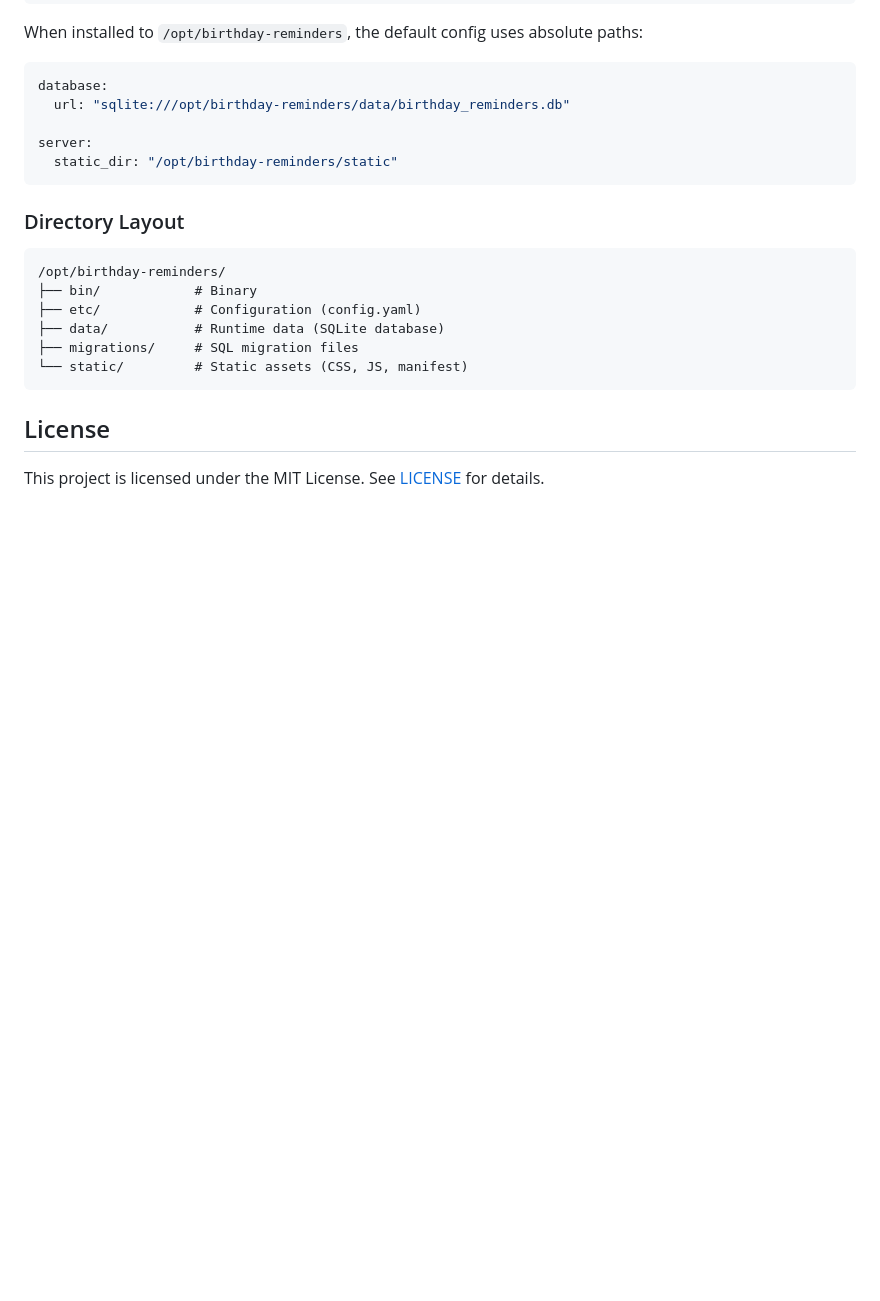
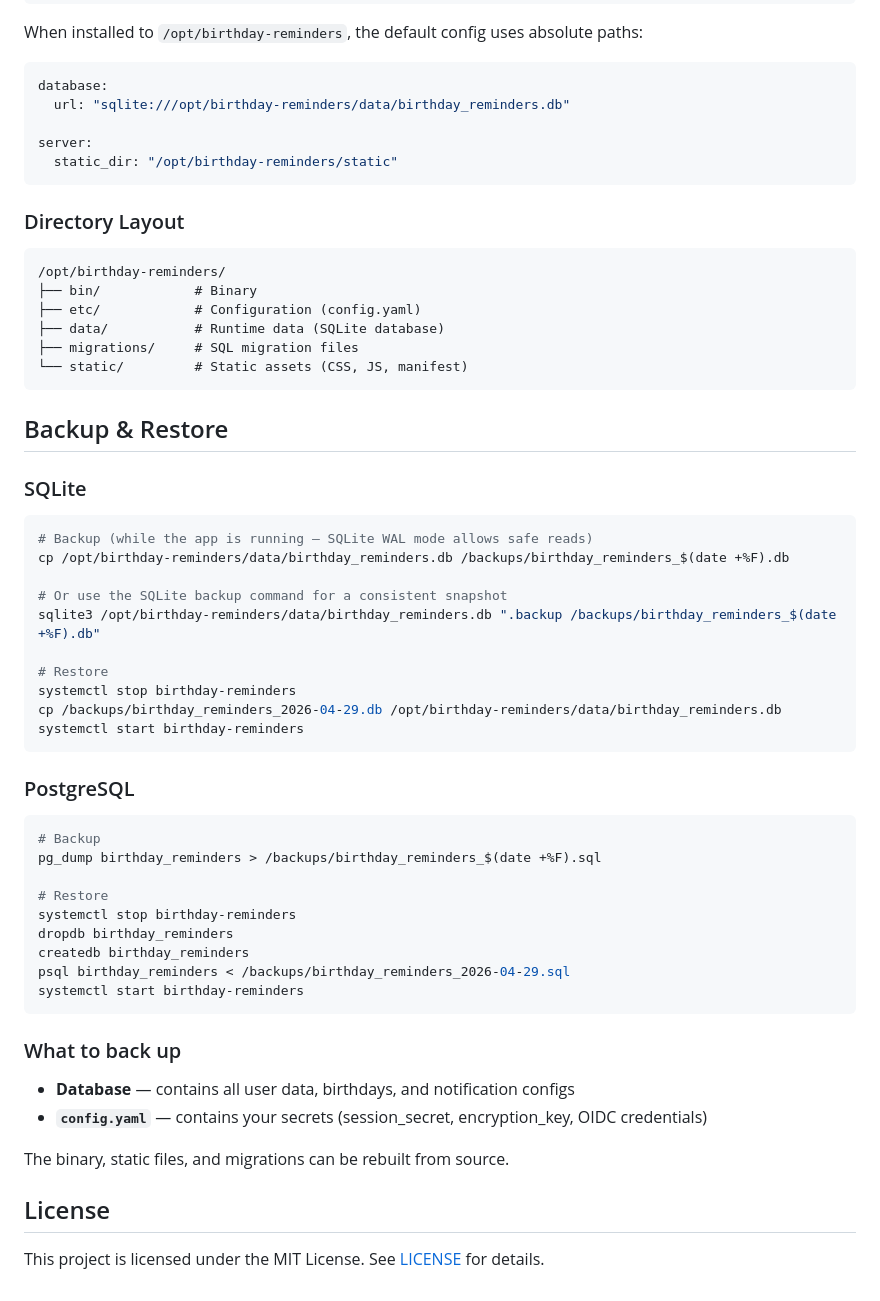
Before and after one commit to combro2k/birthday-reminders, a Markdown page: README.md, the part around the change. GitHub-like rendering; blank space fills up the shorter version.

Commit message:
Add backup and restore instructions

````diff
--- a/README.md
+++ b/README.md
@@ -482,6 +482,44 @@ server:
 └── static/         # Static assets (CSS, JS, manifest)
 ```
 
+## Backup & Restore
+
+### SQLite
+
+```bash
+# Backup (while the app is running — SQLite WAL mode allows safe reads)
+cp /opt/birthday-reminders/data/birthday_reminders.db /backups/birthday_reminders_$(date +%F).db
+
+# Or use the SQLite backup command for a consistent snapshot
+sqlite3 /opt/birthday-reminders/data/birthday_reminders.db ".backup /backups/birthday_reminders_$(date +%F).db"
+
+# Restore
+systemctl stop birthday-reminders
+cp /backups/birthday_reminders_2026-04-29.db /opt/birthday-reminders/data/birthday_reminders.db
+systemctl start birthday-reminders
+```
+
+### PostgreSQL
+
+```bash
+# Backup
+pg_dump birthday_reminders > /backups/birthday_reminders_$(date +%F).sql
+
+# Restore
+systemctl stop birthday-reminders
+dropdb birthday_reminders
+createdb birthday_reminders
+psql birthday_reminders < /backups/birthday_reminders_2026-04-29.sql
+systemctl start birthday-reminders
+```
+
+### What to back up
+
+- **Database** — contains all user data, birthdays, and notification configs
+- **`config.yaml`** — contains your secrets (session_secret, encryption_key, OIDC credentials)
+
+The binary, static files, and migrations can be rebuilt from source.
+
 ## License
 
 This project is licensed under the MIT License. See [LICENSE](LICENSE) for details.
````
